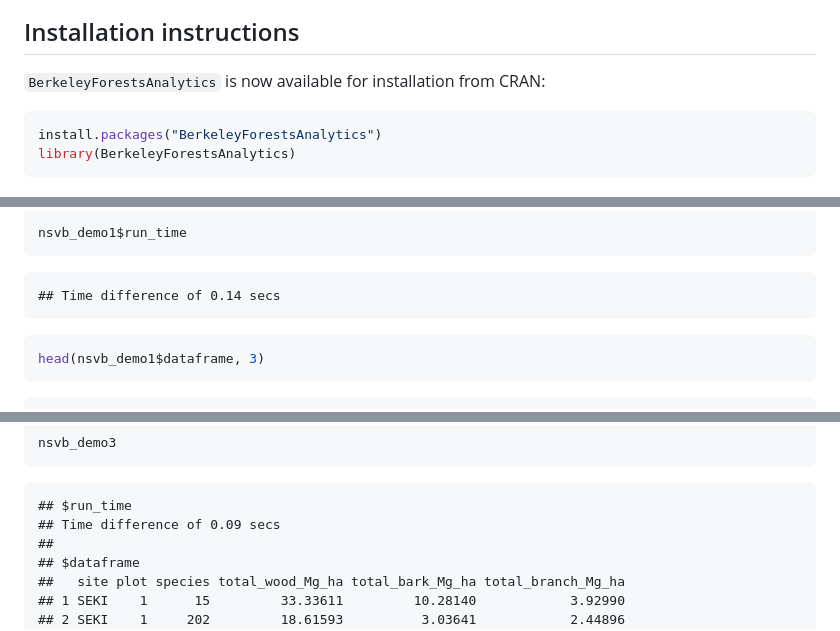
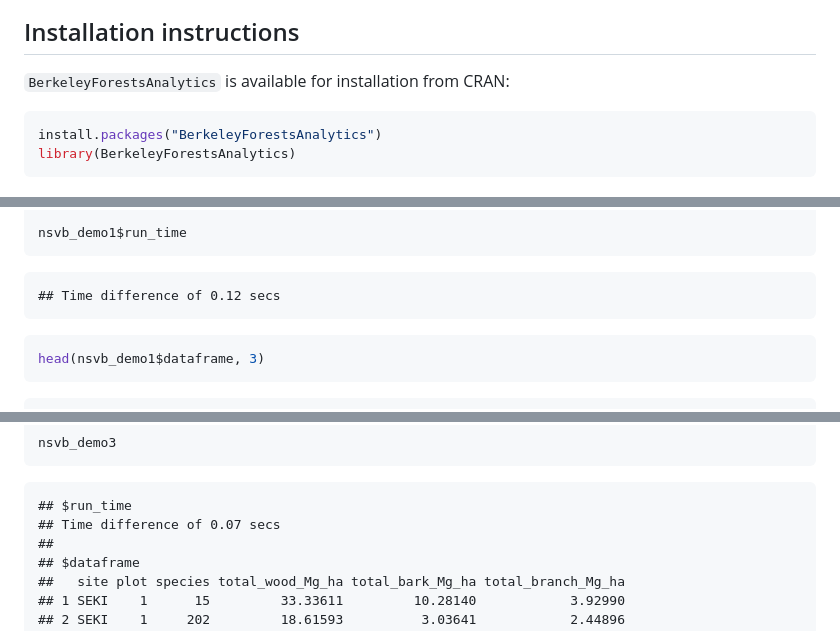
Before and after one commit to kearutherford/BerkeleyForestsAnalytics, a Markdown page: README.md, 3 parts joined by grey strips. Drawn GitHub-style.

Commit message:
rebuild readme

````diff
--- a/README.md
+++ b/README.md
@@ -118,7 +118,7 @@ encounter unexpected inputs or formats.
 
 ## Installation instructions <a name="install-instructions"></a>
 
-`BerkeleyForestsAnalytics` is now available for installation from CRAN:
+`BerkeleyForestsAnalytics` is available for installation from CRAN:
 
 ``` r
 install.packages("BerkeleyForestsAnalytics")
@@ -820,7 +821,7 @@ nsvb_demo1 <- BiomassNSVB(data = nsvb_demo,
 nsvb_demo1$run_time
 ```
 
-    ## Time difference of 0.14 secs
+    ## Time difference of 0.12 secs
 
 ``` r
 head(nsvb_demo1$dataframe, 3)
@@ -906,7 +907,7 @@ nsvb_demo3
 ```
 
     ## $run_time
-    ## Time difference of 0.09 secs
+    ## Time difference of 0.07 secs
     ##
     ## $dataframe
     ##   site plot species total_wood_Mg_ha total_bark_Mg_ha total_branch_Mg_ha
````
Also changed, not shown: other parts of README.md (+9 -6 lines).
